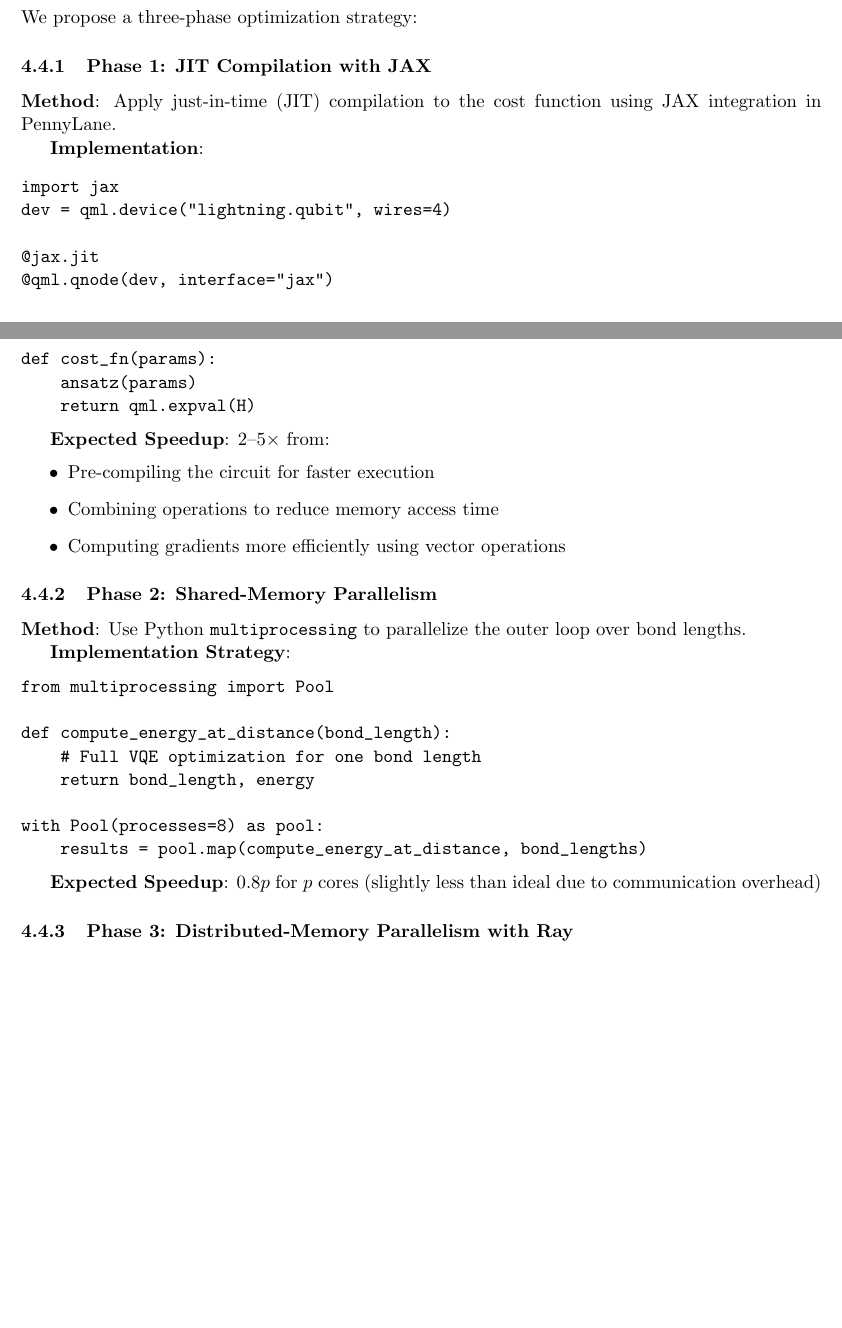
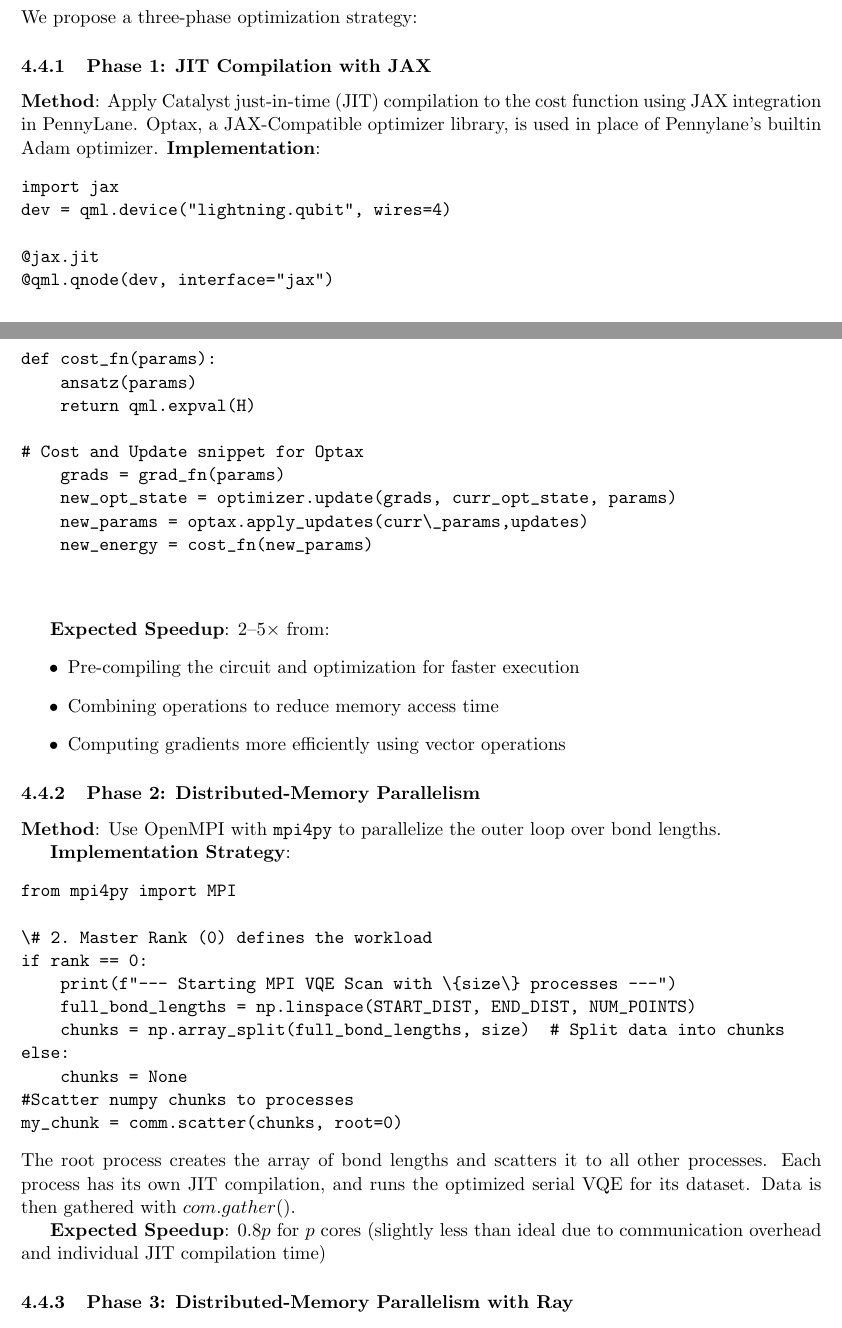
Before and after one commit to rylanmalarchick/QuantumVQE, a LaTeX paper (deliverables/project_report.tex): two parts of pages 5 and 6 of 14, joined at a grey line, cut so that both start at the same text, the shorter picture padded with empty space. Compiled offline with pdfLaTeX.

Commit message:
Bit more detail for MPI and JIT method sections

```diff
--- a/deliverables/project_report.tex
+++ b/deliverables/project_report.tex
@@ -230,8 +230,8 @@ We propose a three-phase optimization strategy:
 
 \subsubsection{Phase 1: JIT Compilation with JAX}
 
-\textbf{Method}: Apply just-in-time (JIT) compilation to the cost function using JAX integration in PennyLane.
-
+\textbf{Method}: Apply Catalyst just-in-time (JIT) compilation to the cost function using JAX integration in PennyLane.
+Optax, a JAX-Compatible optimizer library, is used in place of Pennylane's builtin Adam optimizer.
 \textbf{Implementation}:
 \begin{verbatim}
 import jax
@@ -242,32 +242,46 @@ dev = qml.device("lightning.qubit", wires=4)
 def cost_fn(params):
     ansatz(params)
     return qml.expval(H)
+
+# Cost and Update snippet for Optax
+    grads = grad_fn(params)
+    new_opt_state = optimizer.update(grads, curr_opt_state, params)
+    new_params = optax.apply_updates(curr\_params,updates)
+    new_energy = cost_fn(new_params)
+
+
 \end{verbatim}
 
 \textbf{Expected Speedup}: 2--5$\times$ from:
 \begin{itemize}
-\item Pre-compiling the circuit for faster execution
+    \item Pre-compiling the circuit and optimization for faster execution
     \item Combining operations to reduce memory access time
     \item Computing gradients more efficiently using vector operations
 \end{itemize}
 
-\subsubsection{Phase 2: Shared-Memory Parallelism}
+\subsubsection{Phase 2: Distributed-Memory Parallelism}
 
-\textbf{Method}: Use Python \texttt{multiprocessing} to parallelize the outer loop over bond lengths.
+\textbf{Method}: Use OpenMPI with \texttt{mpi4py} to parallelize the outer loop over bond lengths.
 
 \textbf{Implementation Strategy}:
 \begin{verbatim}
-from multiprocessing import Pool
+from mpi4py import MPI
 
-def compute_energy_at_distance(bond_length):
-    # Full VQE optimization for one bond length
-    return bond_length, energy
+\# 2. Master Rank (0) defines the workload
+if rank == 0:
+    print(f"--- Starting MPI VQE Scan with \{size\} processes ---")
+    full_bond_lengths = np.linspace(START_DIST, END_DIST, NUM_POINTS)
+    chunks = np.array_split(full_bond_lengths, size)  # Split data into chunks
+else:
+    chunks = None
+#Scatter numpy chunks to processes
+my_chunk = comm.scatter(chunks, root=0)
+\end{verbatim}
+The root process creates the array of bond lengths and scatters it to all other processes. Each process has its own JIT compilation, and runs the optimized serial VQE for its dataset.
+Data is then gathered with $com.gather()$.
 
-with Pool(processes=8) as pool:
-    results = pool.map(compute_energy_at_distance, bond_lengths)
-\end{verbatim}
 
-\textbf{Expected Speedup}: $0.8p$ for $p$ cores (slightly less than ideal due to communication overhead)
+\textbf{Expected Speedup}: $0.8p$ for $p$ cores (slightly less than ideal due to communication overhead and individual JIT compilation time)
 
 \subsubsection{Phase 3: Distributed-Memory Parallelism with Ray}
 
```
Also changed, not shown: deliverables/project_report.pdf, deliverables/project_report.tex (32 more changed lines). Lines whose indentation alone changed are shown as unchanged.
